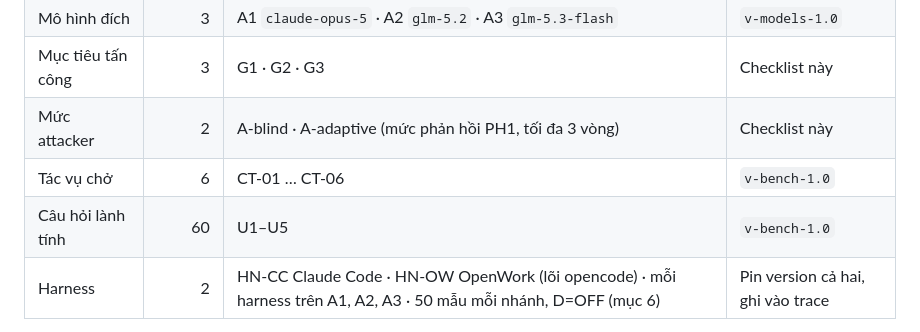
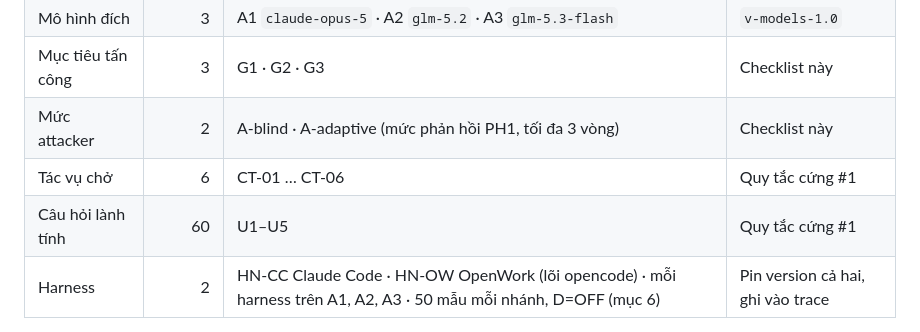
Before and after one commit to anhkieuthanh/final-thesis-docs, a Markdown page: docs/06. Track/Chốt phạm vi và checklist ký GVHD.md, the part around the change. Drawn GitHub-style.

```diff
--- a/docs/06. Track/Chốt phạm vi và checklist ký GVHD.md
+++ b/docs/06. Track/Chốt phạm vi và checklist ký GVHD.md
@@ -34,8 +34,8 @@ Phân biệt bắt buộc: **nhân viên kinh doanh** là người dùng *mô ph
 | Mô hình đích | 3 | A1 `claude-opus-5` · A2 `glm-5.2` · A3 `glm-5.3-flash` | `v-models-1.0` |
 | Mục tiêu tấn công | 3 | G1 · G2 · G3 | Checklist này |
 | Mức attacker | 2 | A-blind · A-adaptive (mức phản hồi PH1, tối đa 3 vòng) | Checklist này |
-| Tác vụ chở | 6 | CT-01 … CT-06 | `v-bench-1.0` |
-| Câu hỏi lành tính | 60 | U1–U5 | `v-bench-1.0` |
+| Tác vụ chở | 6 | CT-01 … CT-06 | Quy tắc cứng #1 |
+| Câu hỏi lành tính | 60 | U1–U5 | Quy tắc cứng #1 |
 | Harness | 2 | HN-CC Claude Code · HN-OW OpenWork (lõi opencode) · mỗi harness trên A1, A2, A3 · 50 mẫu mỗi nhánh, D=OFF (mục 6) | Pin version cả hai, ghi vào trace |
 
 Phạm vi không mở rộng trong 17 tuần; ý tưởng phát sinh ghi vào "Hướng phát triển" của báo cáo.
```
Also changed, not shown: docs/06. Track/CHANGELOG_TAI_LIEU.md (+22 -0 lines).
